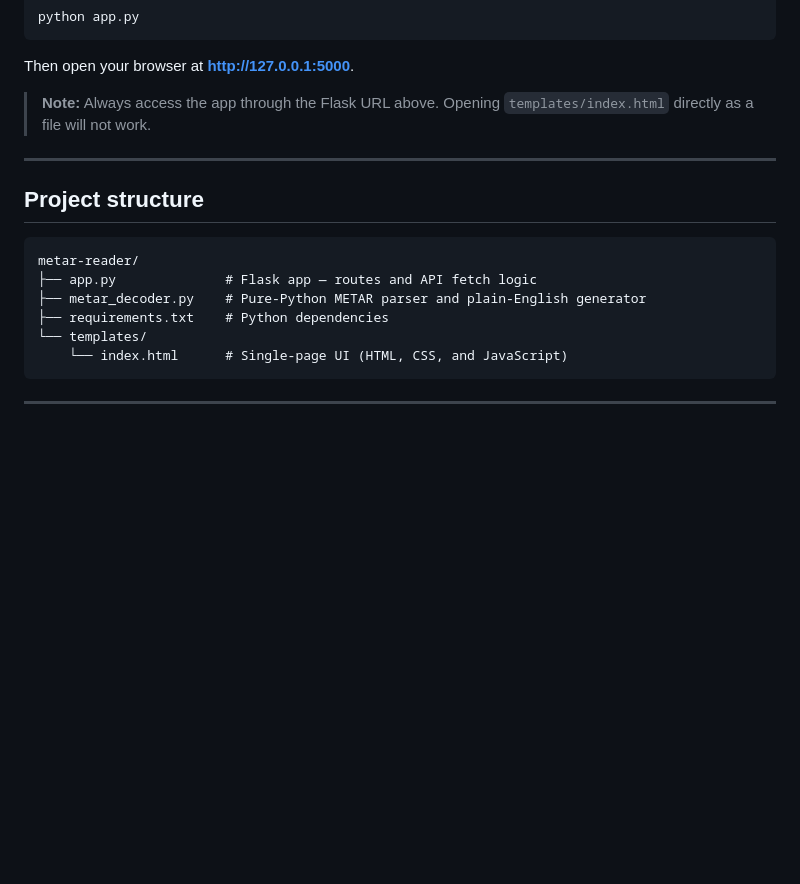
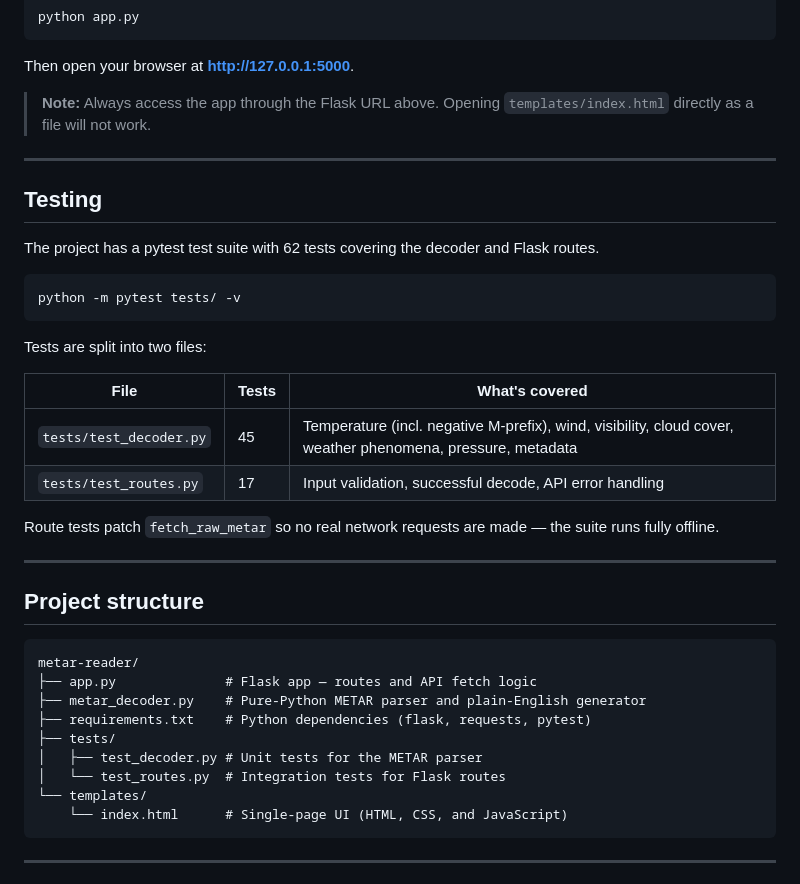
Before and after one commit to d4vidholly/metar-reader, a Markdown page: README.md, the part around the change. GitHub-like rendering; blank space fills up the shorter version.

Commit message:
Add testing section to README
Documents how to run the test suite, what each test file covers,
and notes that tests run fully offline via mocking.

Co-Authored-By: Claude Sonnet 4.6 <noreply@anthropic.com>

````diff
--- a/README.md
+++ b/README.md
@@ -75,13 +75,35 @@ Then open your browser at **http://127.0.0.1:5000**.
 
 ---
 
+## Testing
+
+The project has a pytest test suite with 62 tests covering the decoder and Flask routes.
+
+```bash
+python -m pytest tests/ -v
+```
+
+Tests are split into two files:
+
+| File | Tests | What's covered |
+|---|---|---|
+| `tests/test_decoder.py` | 45 | Temperature (incl. negative M-prefix), wind, visibility, cloud cover, weather phenomena, pressure, metadata |
+| `tests/test_routes.py` | 17 | Input validation, successful decode, API error handling |
+
+Route tests patch `fetch_raw_metar` so no real network requests are made — the suite runs fully offline.
+
+---
+
 ## Project structure
 
 ```
 metar-reader/
 ├── app.py              # Flask app — routes and API fetch logic
 ├── metar_decoder.py    # Pure-Python METAR parser and plain-English generator
-├── requirements.txt    # Python dependencies
+├── requirements.txt    # Python dependencies (flask, requests, pytest)
+├── tests/
+│   ├── test_decoder.py # Unit tests for the METAR parser
+│   └── test_routes.py  # Integration tests for Flask routes
 └── templates/
     └── index.html      # Single-page UI (HTML, CSS, and JavaScript)
 ```
````
